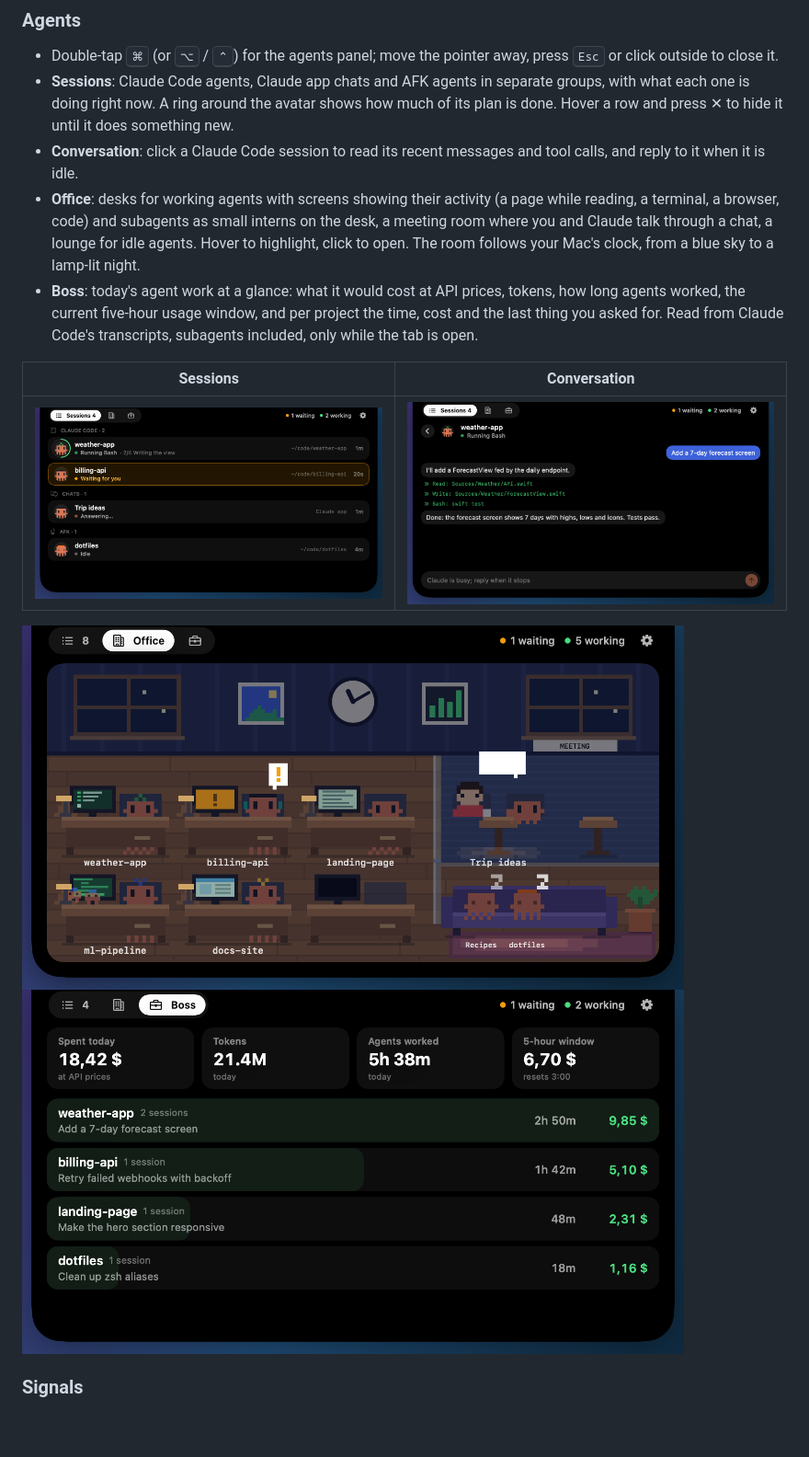
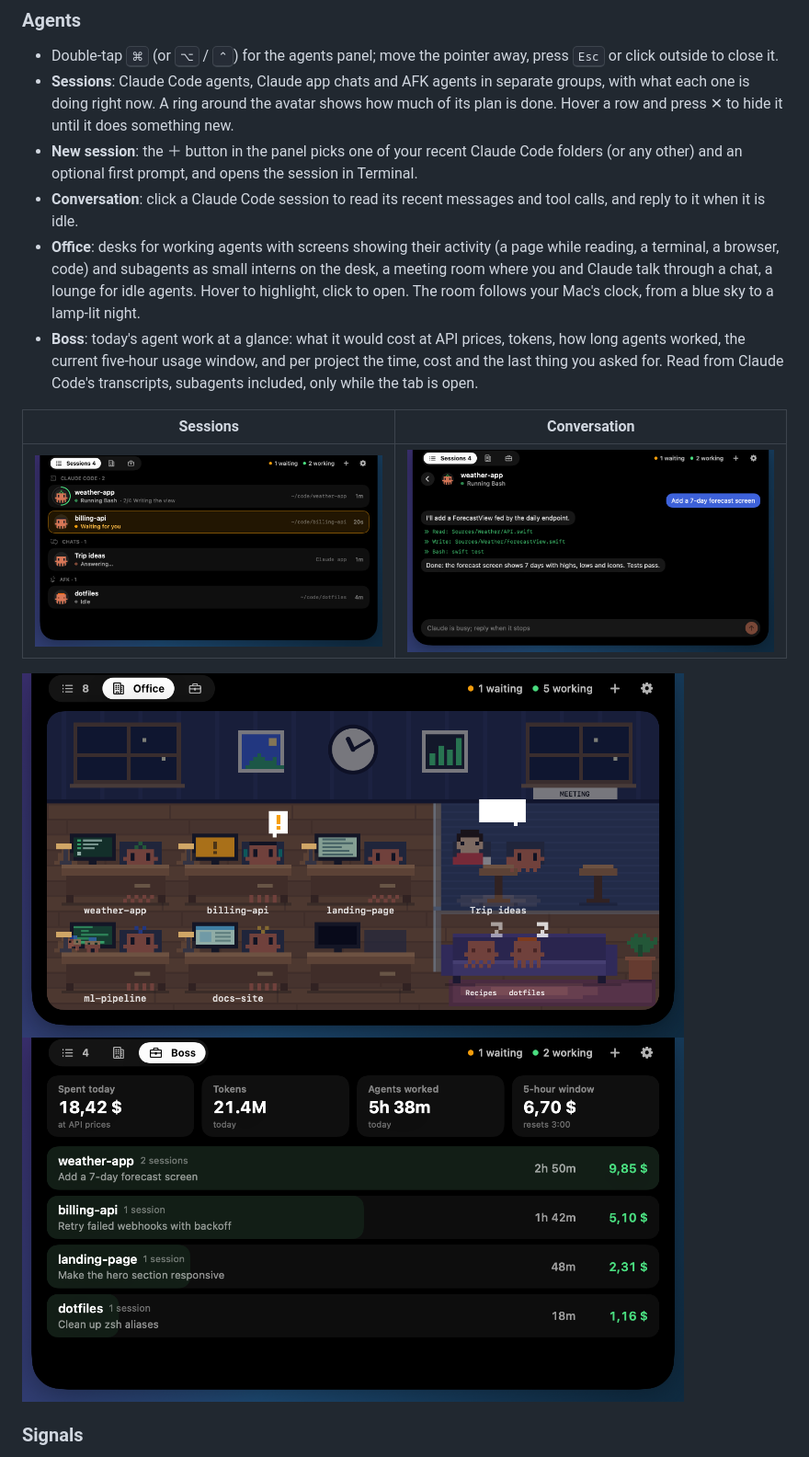
Before and after one commit to asykixd/spectrum, a Markdown page: README.md, the part around the change. Shown at 92% size. Drawn GitHub-style; pictures changed too: docs/screenshots/agents-boss.png, docs/screenshots/agents-conversation.png, docs/screenshots/agents-office-night.png; blank space fills up the shorter version.

Commit message:
feat(agents): start a new claude code session from the panel
Co-Authored-By: Claude Opus 5.5 <noreply@anthropic.com>

```diff
--- a/README.md
+++ b/README.md
@@ -43,6 +43,8 @@ desks, talk in the meeting room and doze on the sofa.
 - **Sessions**: Claude Code agents, Claude app chats and AFK agents in separate groups, with what
   each one is doing right now. A ring around the avatar shows how much of its plan is done.
   Hover a row and press ✕ to hide it until it does something new.
+- **New session**: the ＋ button in the panel picks one of your recent Claude Code folders (or any
+  other) and an optional first prompt, and opens the session in Terminal.
 - **Conversation**: click a Claude Code session to read its recent messages and tool calls, and
   reply to it when it is idle.
 - **Office**: desks for working agents with screens showing their activity (a page while reading,
```
Also changed, not shown: CHANGELOG.md (+2 -0 lines), ROADMAP.md (+1 -1 lines), docs/screenshots/agents-office.png, 9 other files.
